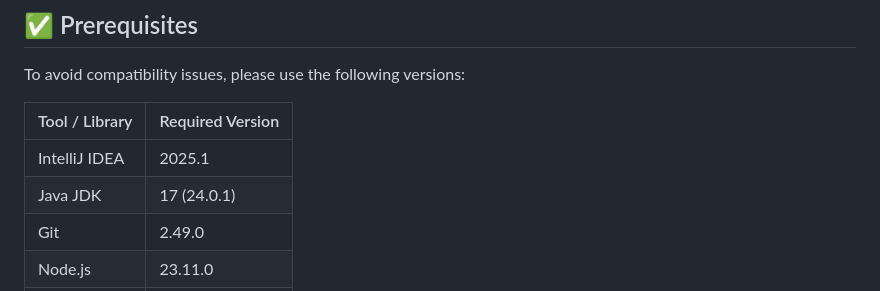
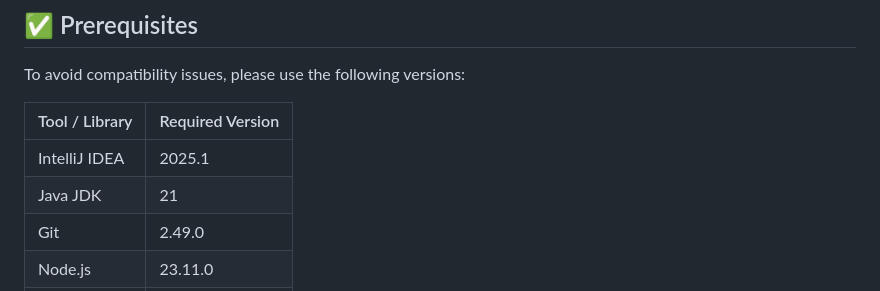
Before and after one commit to minmitra/go4champ-frontend, a Markdown page: README.md, the part around the change. Rendered like a GitHub page.

```diff
--- a/README.md
+++ b/README.md
@@ -12,7 +12,7 @@ To avoid compatibility issues, please use the following versions:
 | Tool / Library           | Required Version |
 |--------------------------|------------------|
 | IntelliJ IDEA            | 2025.1           |
-| Java JDK                 | 17 (24.0.1)      |
+| Java JDK                 |     21           |
 | Git                      | 2.49.0           |
 | Node.js                  | 23.11.0          |
 | npm                      | 10.9.2           |
```
